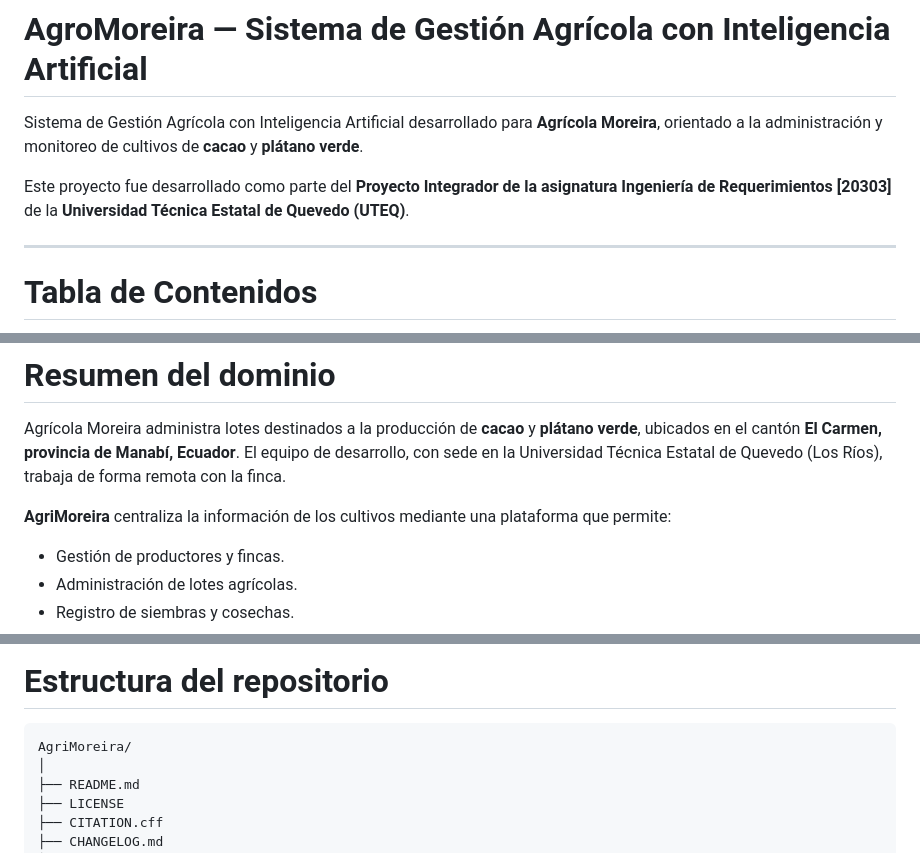
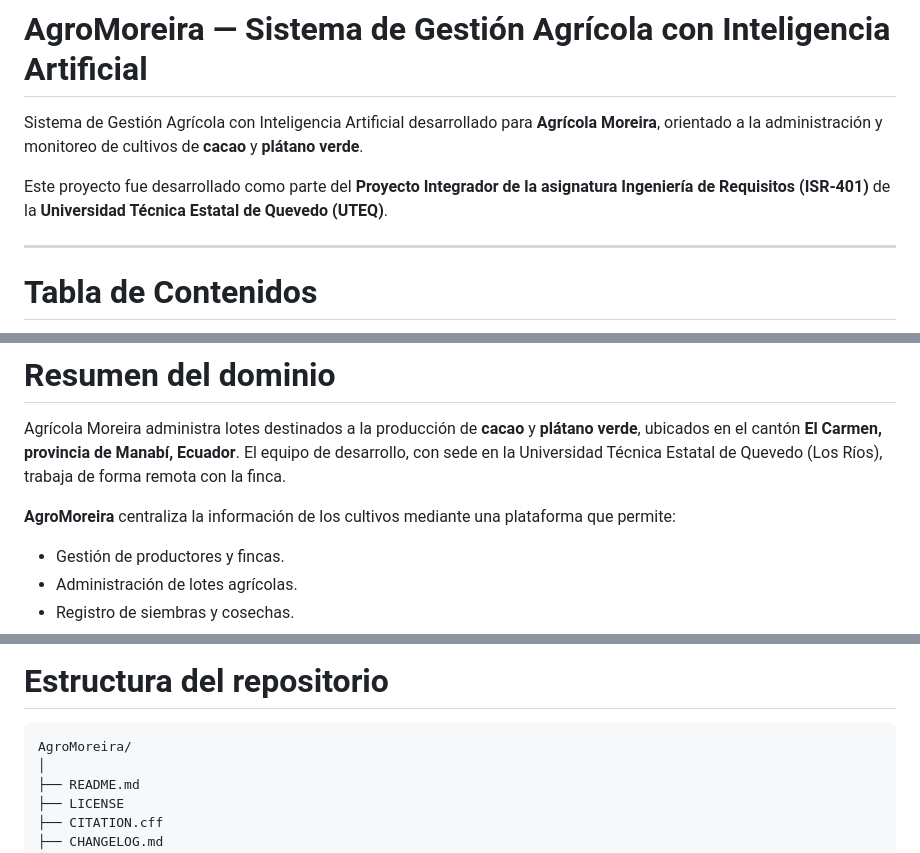
Before and after one commit to charito20/ACERS_Sistema_de_Gestion_Agricola_con_IA, a Markdown page: README.md, 3 parts joined by grey strips. Drawn GitHub-style.

Commit message:
docs: correcciones en README

````diff
--- a/README.md
+++ b/README.md
@@ -2,7 +2,7 @@
 
 Sistema de Gestión Agrícola con Inteligencia Artificial desarrollado para **Agrícola Moreira**, orientado a la administración y monitoreo de cultivos de **cacao** y **plátano verde**.
 
-Este proyecto fue desarrollado como parte del **Proyecto Integrador de la asignatura Ingeniería de Requerimientos [20303]** de la **Universidad Técnica Estatal de Quevedo (UTEQ)**.
+Este proyecto fue desarrollado como parte del **Proyecto Integrador de la asignatura Ingeniería de Requisitos (ISR-401)** de la **Universidad Técnica Estatal de Quevedo (UTEQ)**.
 
 ---
 
@@ -24,7 +24,7 @@ Este proyecto fue desarrollado como parte del **Proyecto Integrador de la asigna
 
 Agrícola Moreira administra lotes destinados a la producción de **cacao** y **plátano verde**, ubicados en el cantón **El Carmen, provincia de Manabí, Ecuador**. El equipo de desarrollo, con sede en la Universidad Técnica Estatal de Quevedo (Los Ríos), trabaja de forma remota con la finca.
 
-**AgriMoreira** centraliza la información de los cultivos mediante una plataforma que permite:
+**AgroMoreira** centraliza la información de los cultivos mediante una plataforma que permite:
 
 - Gestión de productores y fincas.
 - Administración de lotes agrícolas.
@@ -145,7 +145,7 @@ pdflatex manuscrito_final.tex
 # Estructura del repositorio
 
 ```text
-AgriMoreira/
+AgroMoreira/
 │
 ├── README.md
 ├── LICENSE
````
